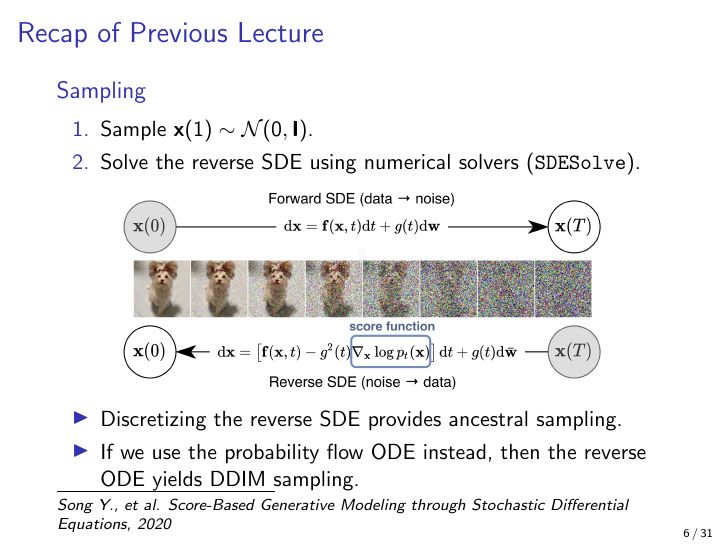
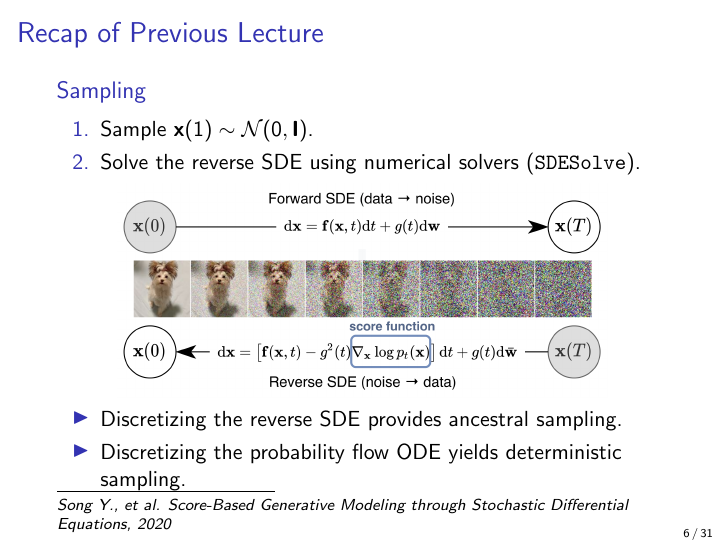
Before and after one commit to r-isachenko/2026-DGM-MIPT-YSDA-course, LaTeX slides (lectures/lecture11/Lecture11.tex): page 7 of 78. Compiled offline with pdfLaTeX.

Commit message:
decision 5: L11 recap mirrors L10 wording on PF-ODE deterministic sampling instead of naming DDIM

```diff
--- a/lectures/lecture11/Lecture11.tex
+++ b/lectures/lecture11/Lecture11.tex
@@ -150,7 +150,7 @@
 	\end{block}
 	\begin{itemize}
 		\item Discretizing the reverse SDE provides ancestral sampling.
-		\item If we use the probability flow ODE instead, then the reverse ODE yields DDIM sampling.
+		\item Discretizing the probability flow ODE yields deterministic sampling.
 	\end{itemize}
 \end{frame}
 %=======
```
Also changed, not shown: 1 other file.
